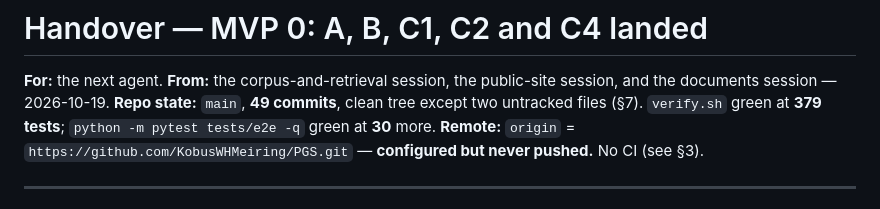
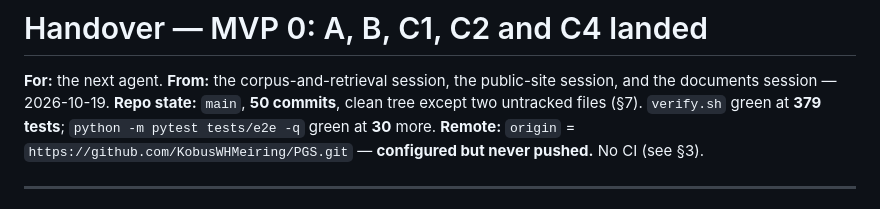
Before and after one commit to KobusWHMeiring/PGS, a Markdown page: HANDOVER.md, the part around the change. GitHub-like rendering.

Commit message:
docs(handover): 50 commits at C2 close

```diff
--- a/HANDOVER.md
+++ b/HANDOVER.md
@@ -3,7 +3,7 @@
 **For:** the next agent.
 **From:** the corpus-and-retrieval session, the public-site session, and the
 documents session — 2026-10-19.
-**Repo state:** `main`, **49 commits**, clean tree except two untracked files (§7).
+**Repo state:** `main`, **50 commits**, clean tree except two untracked files (§7).
 `verify.sh` green at **379 tests**; `python -m pytest tests/e2e -q` green at **30** more.
 **Remote:** `origin` = `https://github.com/KobusWHMeiring/PGS.git` — **configured but
 never pushed.** No CI (see §3).
```
